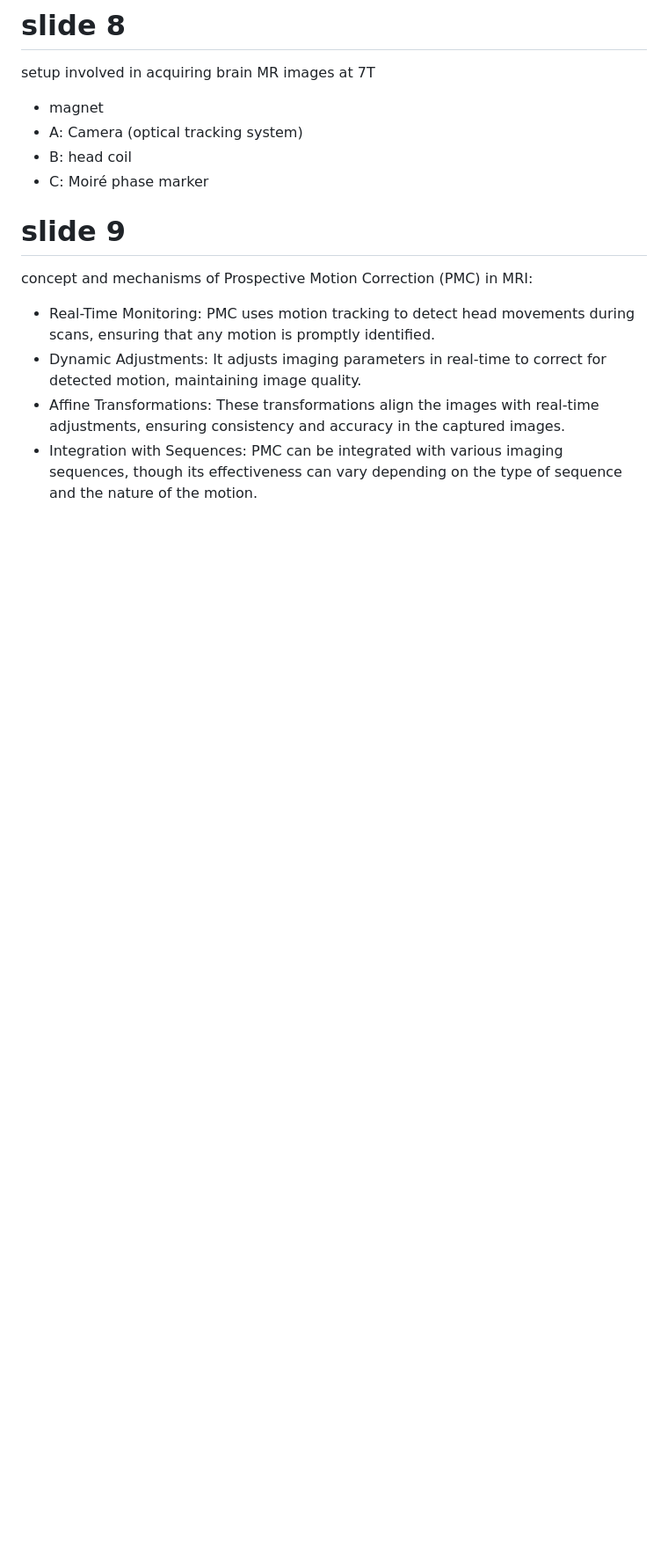
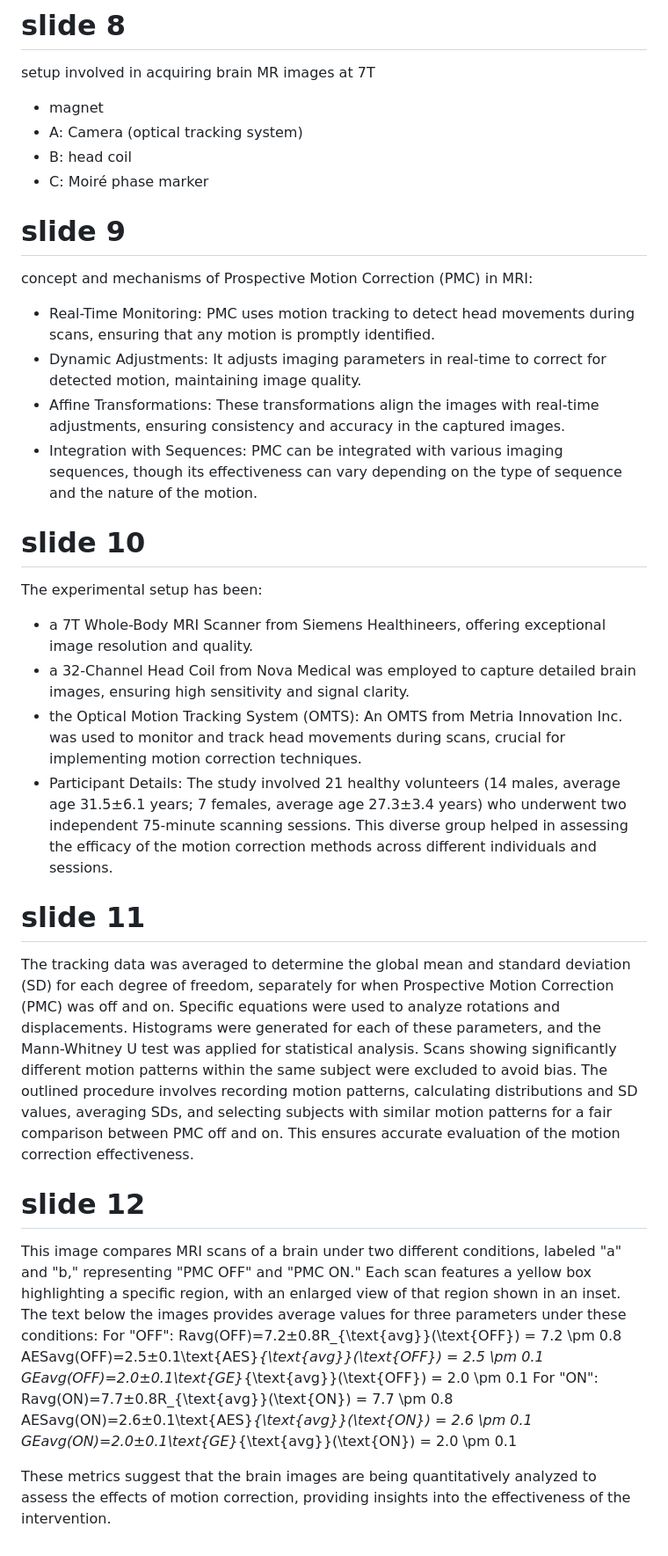
Before and after one commit to sarcDV/sarcDV.github.io, a Markdown page: projects/MoCo/speech.md, the part around the change. Shown at 88% size. GitHub-like rendering; blank space fills up the shorter version.

```diff
--- a/projects/MoCo/speech.md
+++ b/projects/MoCo/speech.md
@@ -77,3 +77,27 @@ concept and mechanisms of Prospective Motion Correction (PMC) in MRI:
 - Dynamic Adjustments: It adjusts imaging parameters in real-time to correct for detected motion, maintaining image quality.
 - Affine Transformations: These transformations align the images with real-time adjustments, ensuring consistency and accuracy in the captured images.
 - Integration with Sequences: PMC can be integrated with various imaging sequences, though its effectiveness can vary depending on the type of sequence and the nature of the motion.
+
+# slide 10
+The experimental setup has been:
+- a 7T Whole-Body MRI Scanner from Siemens Healthineers, offering exceptional image resolution and quality.
+- a 32-Channel Head Coil from Nova Medical was employed to capture detailed brain images, ensuring high sensitivity and signal clarity.
+- the Optical Motion Tracking System (OMTS): An OMTS from Metria Innovation Inc. was used to monitor and track head movements during scans, crucial for implementing motion correction techniques.
+- Participant Details: The study involved 21 healthy volunteers (14 males, average age 31.5±6.1 years; 7 females, average age 27.3±3.4 years) who underwent two independent 75-minute scanning sessions. This diverse group helped in assessing the efficacy of the motion correction methods across different individuals and sessions.
+
+# slide 11
+The tracking data was averaged to determine the global mean and standard deviation (SD) for each degree of freedom, separately for when Prospective Motion Correction (PMC) was off and on. Specific equations were used to analyze rotations and displacements. Histograms were generated for each of these parameters, and the Mann-Whitney U test was applied for statistical analysis. Scans showing significantly different motion patterns within the same subject were excluded to avoid bias. The outlined procedure involves recording motion patterns, calculating distributions and SD values, averaging SDs, and selecting subjects with similar motion patterns for a fair comparison between PMC off and on. This ensures accurate evaluation of the motion correction effectiveness.
+
+# slide 12
+This image compares MRI scans of a brain under two different conditions, labeled "a" and "b," representing "PMC OFF" and "PMC ON." Each scan features a yellow box highlighting a specific region, with an enlarged view of that region shown in an inset.
+The text below the images provides average values for three parameters under these conditions:
+For "OFF":
+Ravg(OFF)=7.2±0.8R_{\text{avg}}(\text{OFF}) = 7.2 \pm 0.8
+AESavg(OFF)=2.5±0.1\text{AES}_{\text{avg}}(\text{OFF}) = 2.5 \pm 0.1
+GEavg(OFF)=2.0±0.1\text{GE}_{\text{avg}}(\text{OFF}) = 2.0 \pm 0.1
+For "ON":
+Ravg(ON)=7.7±0.8R_{\text{avg}}(\text{ON}) = 7.7 \pm 0.8
+AESavg(ON)=2.6±0.1\text{AES}_{\text{avg}}(\text{ON}) = 2.6 \pm 0.1
+GEavg(ON)=2.0±0.1\text{GE}_{\text{avg}}(\text{ON}) = 2.0 \pm 0.1
+
+These metrics suggest that the brain images are being quantitatively analyzed to assess the effects of motion correction, providing insights into the effectiveness of the intervention.
```
